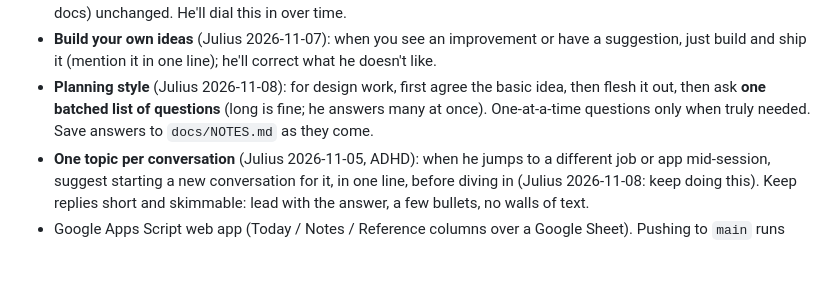
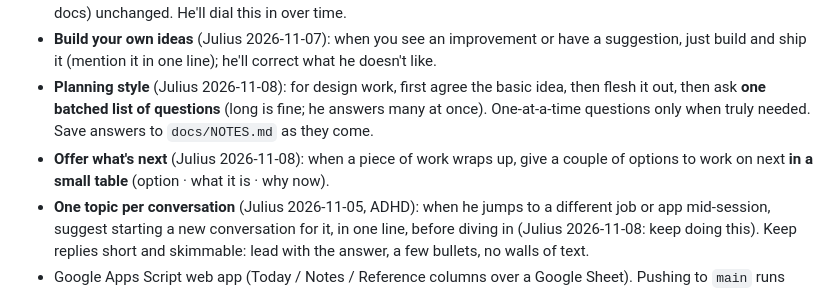
Before and after one commit to simtimj/Gantt-3-Columns, a Markdown page: CLAUDE.md, the part around the change. GitHub-like rendering; blank space fills up the shorter version.

```diff
--- a/CLAUDE.md
+++ b/CLAUDE.md
@@ -4,6 +4,7 @@
 - **Ship small, confirm big** (Julius 2026-11-08, replaces 11-04 "ship without asking"): small code changes go straight to `main` (merge, push, deploy) once checks pass, no question. **Big** code changes (new feature, rewrite, multi-file or risky) → one short confirmation question first (what + plan in a few bullets). Non-code (Sheets rows, calendar, docs) unchanged. He'll dial this in over time.
 - **Build your own ideas** (Julius 2026-11-07): when you see an improvement or have a suggestion, just build and ship it (mention it in one line); he'll correct what he doesn't like.
 - **Planning style** (Julius 2026-11-08): for design work, first agree the basic idea, then flesh it out, then ask **one batched list of questions** (long is fine; he answers many at once). One-at-a-time questions only when truly needed. Save answers to `docs/NOTES.md` as they come.
+- **Offer what's next** (Julius 2026-11-08): when a piece of work wraps up, give a couple of options to work on next **in a small table** (option · what it is · why now).
 - **One topic per conversation** (Julius 2026-11-05, ADHD): when he jumps to a different job or app mid-session, suggest starting a new conversation for it, in one line, before diving in (Julius 2026-11-08: keep doing this). Keep replies short and skimmable: lead with the answer, a few bullets, no walls of text.
 - Google Apps Script web app (Today / Notes / Reference columns over a Google Sheet). Pushing to `main` runs `clasp push` via `.github/workflows/deploy.yaml`, so keep commits small and working. Julius opens the **/dev test link** (latest pushed code, ~30 s after a push, then tap ↻); the workflow no longer updates a versioned /exec deployment (200-version cap, 2026-10-27). Julius mostly works from his phone.
 - Files: `Code.gs` (server), `Index.html` (all UI), `WeekdayIcons.html` (header icons, base64), `appsscript.json`.
```
Also changed, not shown: docs/NOTES.md (+9 -0 lines).
